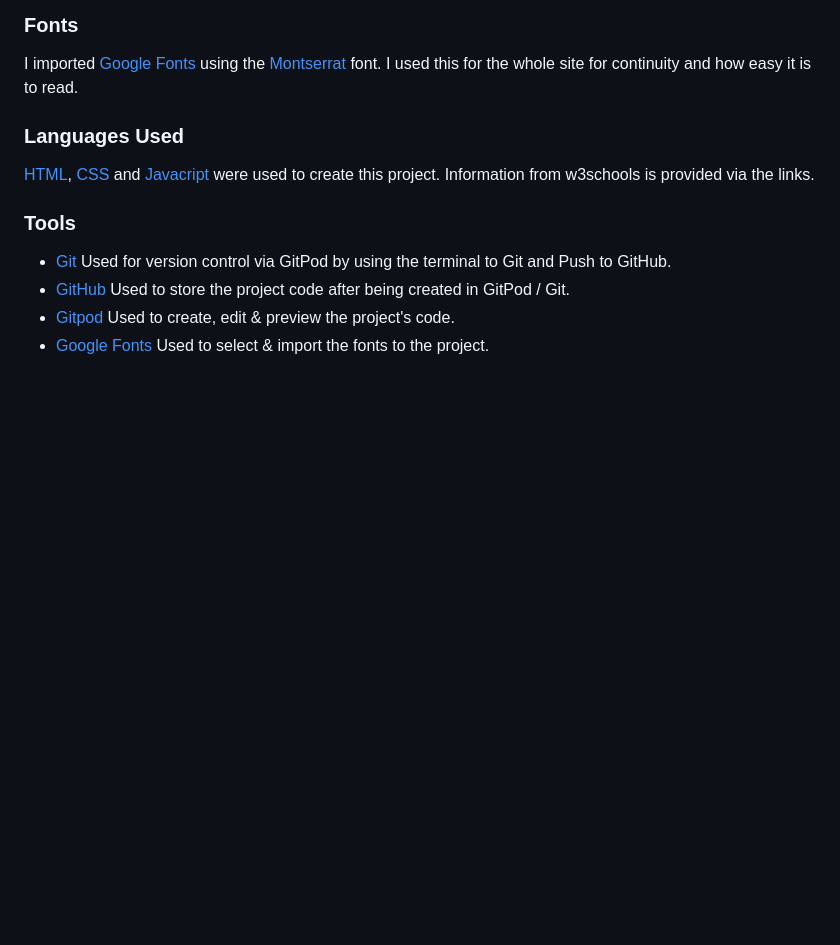
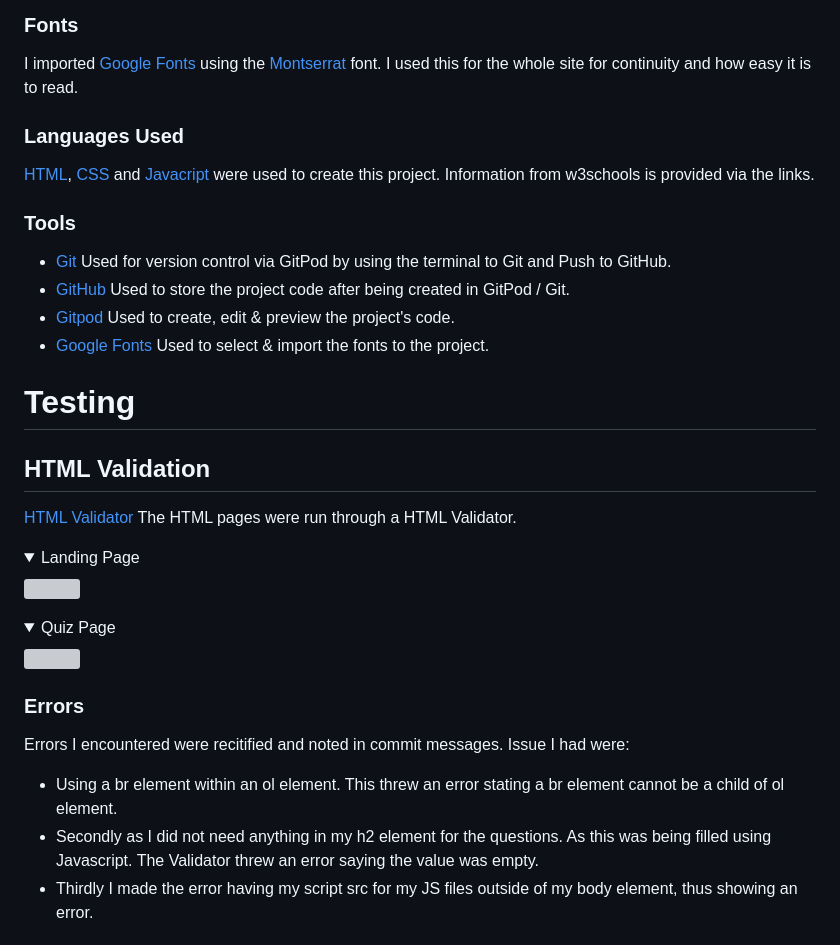
Before and after one commit to Code-Institute-Submissions/Milestone-Project-356, a Markdown page: README.md, the part around one of its changes. GitHub-like rendering; folded sections open; blank space fills up the shorter version; grey boxes are pictures that could not be loaded.

Commit message:
Created testing section to show images of code with no errors and to explain any issues I faced and how I rectified them.

```diff
--- a/README.md
+++ b/README.md
@@ -126,3 +126,18 @@ Used to store the project code after being created in GitPod / Git.
 Used to create, edit & preview the project's code.
 * [Google Fonts](https://fonts.google.com/)
 Used to select & import the fonts to the project.
+
+# Testing
+
+## HTML Validation
+
+[HTML Validator](https://validator.w3.org/) The HTML pages were run through a HTML Validator.
+<details><summary>Landing Page</summary><img src=""></details>
+<details><summary>Quiz Page</summary><img src=""></details>
+
+### Errors
+Errors I encountered were recitified and noted in commit messages. Issue I had were:
+* Using a br element within an ol element. This threw an error stating a br element cannot be a child of ol element.
+* Secondly as I did not need anything in my h2 element for the questions. As this was being filled using Javascript. The Validator threw an error saying the value was empty.
+* Thirdly I made the error having my script src for my JS files outside of my body element, thus showing an error.
+
```
Also changed, not shown: other parts of README.md (+16 -0 lines).
